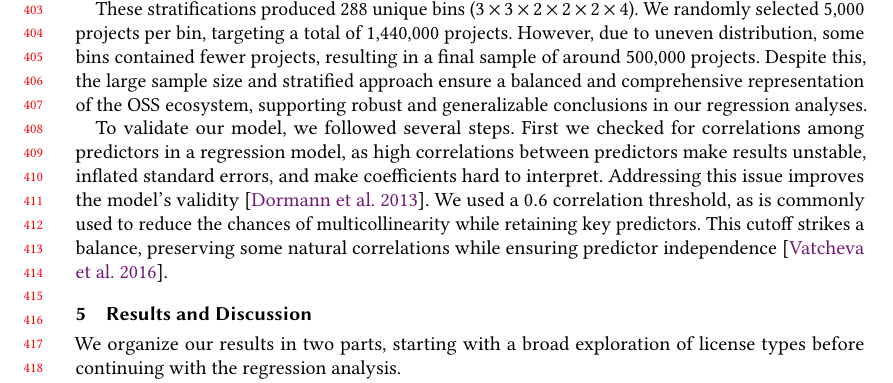
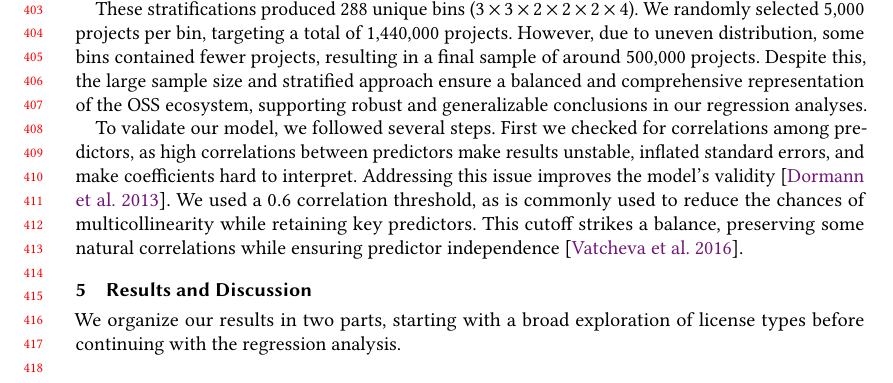
Before and after one commit to audrism/LicenseChoice, a LaTeX paper (0_main.tex, which reads 3_methodology.tex): part of page 9 of 21, cut so that both start at the same text. Compiled offline with pdfLaTeX.

Commit message:
Update on Overleaf.

```diff
--- a/3_methodology.tex
+++ b/3_methodology.tex
@@ -89,8 +89,7 @@ However, due to uneven distribution, some bins contained fewer projects, resulti
 Despite this, the large sample size and stratified approach ensure a balanced and comprehensive representation of the OSS ecosystem, supporting robust and generalizable conclusions in our regression analyses.
 
 To validate our model, we followed several steps.
-First we checked for correlations among predictors in a regression
-model, as high correlations between predictors
+First we checked for correlations among predictors, as high correlations between predictors
 make results unstable, inflated standard errors, and make
 coefficients hard to interpret.
 Addressing this issue improves the model's validity~\cite{dormann2013collinearity}.
```
